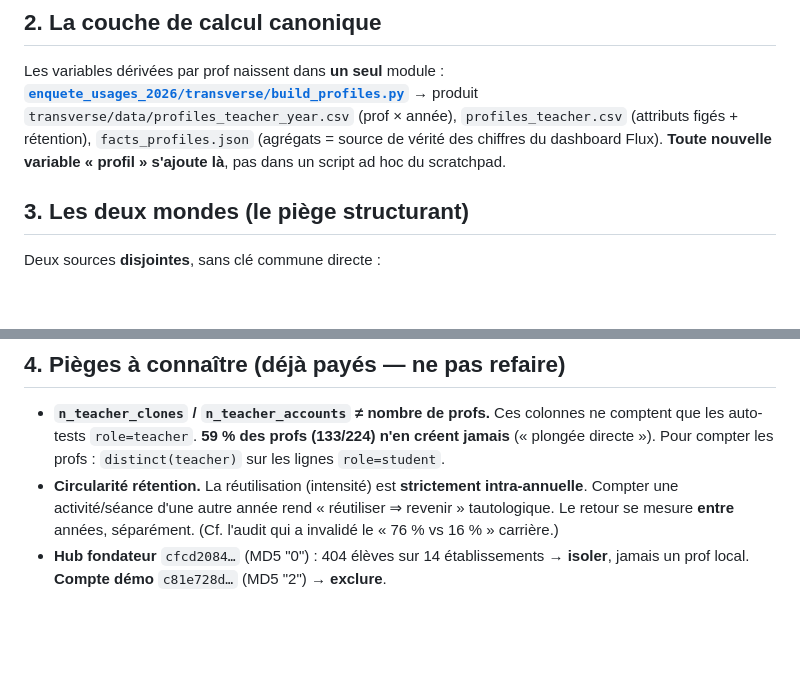
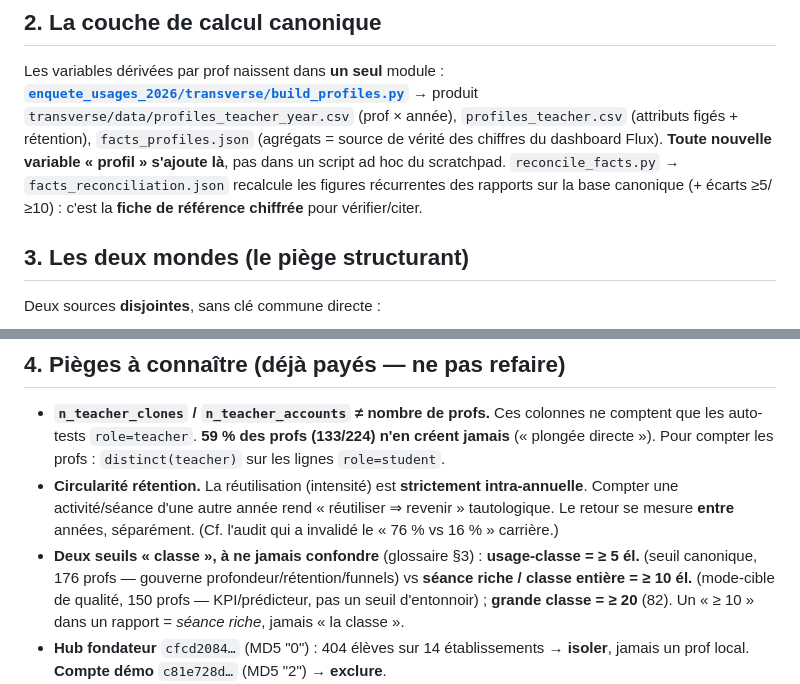
Before and after one commit to mathadata/enquete-usages, a Markdown page: CLAUDE.md, 2 parts joined by grey strips. Drawn GitHub-style; blank space fills up the shorter version.

```diff
--- a/CLAUDE.md
+++ b/CLAUDE.md
@@ -31,6 +31,8 @@ Les variables dérivées par prof naissent dans **un seul** module :
 → produit `transverse/data/profiles_teacher_year.csv` (prof × année), `profiles_teacher.csv` (attributs
 figés + rétention), `facts_profiles.json` (agrégats = source de vérité des chiffres du dashboard Flux).
 **Toute nouvelle variable « profil » s'ajoute là**, pas dans un script ad hoc du scratchpad.
+`reconcile_facts.py` → `facts_reconciliation.json` recalcule les figures récurrentes des rapports
+sur la base canonique (+ écarts ≥5/≥10) : c'est la **fiche de référence chiffrée** pour vérifier/citer.
 
 ## 3. Les deux mondes (le piège structurant)
 
@@ -54,6 +56,10 @@ mondes est **estimé**, jamais mesuré — le dire explicitement.
 - **Circularité rétention.** La réutilisation (intensité) est **strictement intra-annuelle**. Compter
   une activité/séance d'une autre année rend « réutiliser ⇒ revenir » tautologique. Le retour se
   mesure **entre** années, séparément. (Cf. l'audit qui a invalidé le « 76 % vs 16 % » carrière.)
+- **Deux seuils « classe », à ne jamais confondre** (glossaire §3) : **usage-classe = ≥ 5 él.**
+  (seuil canonique, 176 profs — gouverne profondeur/rétention/funnels) vs **séance riche / classe
+  entière = ≥ 10 él.** (mode-cible de qualité, 150 profs — KPI/prédicteur, pas un seuil d'entonnoir) ;
+  **grande classe = ≥ 20** (82). Un « ≥ 10 » dans un rapport = *séance riche*, jamais « la classe ».
 - **Hub fondateur** `cfcd2084…` (MD5 "0") : 404 élèves sur 14 établissements → **isoler**, jamais
   un prof local. **Compte démo** `c81e728d…` (MD5 "2") → **exclure**.
 - **`ancienne_vague`** (147 formés avant le système de codes du 15/01/26) : type & date **inconnus**,
```
Also changed, not shown: other parts of CLAUDE.md (+48 -0 lines), AGENTS.md (added, +14 -0 lines).
